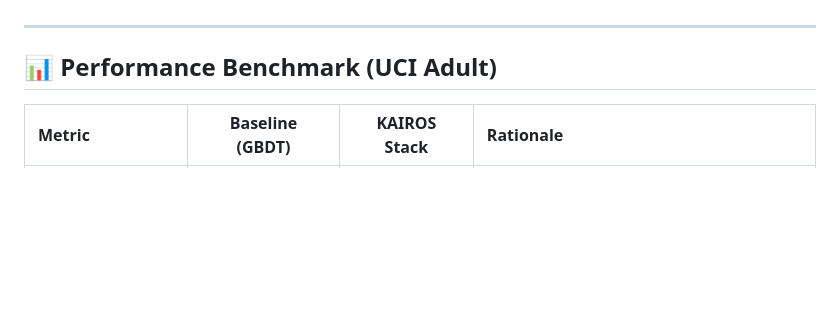
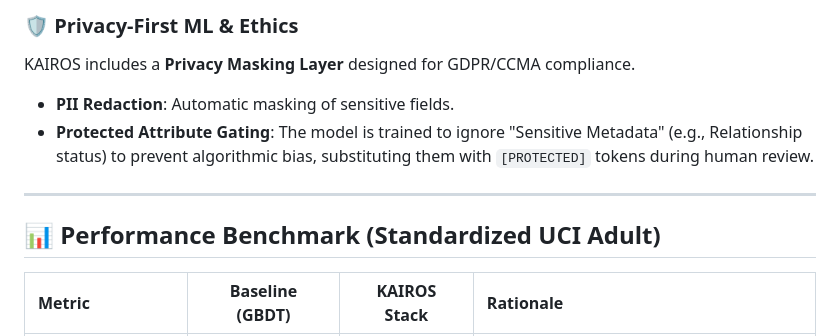
Before and after one commit to AbhijitMore/kairos, a Markdown page: README.md, the part around one of its changes. GitHub-like rendering; blank space fills up the shorter version.

```diff
--- a/README.md
+++ b/README.md
@@ -42,7 +57,13 @@ Instead of a simple binary threshold, KAIROS uses a tri-state logic engine:
+### 🛡️ Privacy-First ML & Ethics
+
+KAIROS includes a **Privacy Masking Layer** designed for GDPR/CCMA compliance.
+
+- **PII Redaction**: Automatic masking of sensitive fields.
+- **Protected Attribute Gating**: The model is trained to ignore "Sensitive Metadata" (e.g., Relationship status) to prevent algorithmic bias, substituting them with `[PROTECTED]` tokens during human review.
 
 ---
 
-## 📊 Performance Benchmark (UCI Adult)
+## 📊 Performance Benchmark (Standardized UCI Adult)
 
 | Metric                | Baseline (GBDT) | **KAIROS Stack** | Rationale                                 |
 | :-------------------- | :-------------: | :--------------: | :---------------------------------------- |
```
Also changed, not shown: other parts of README.md (+60 -28 lines).
